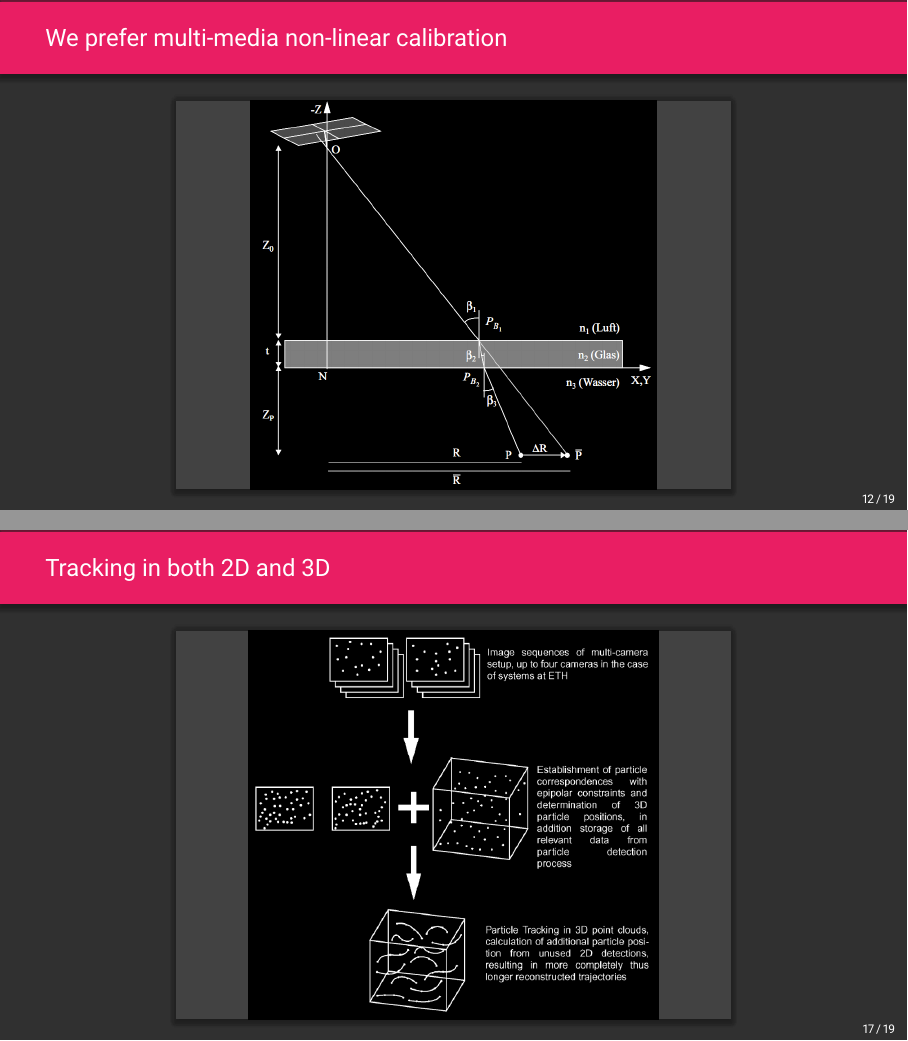
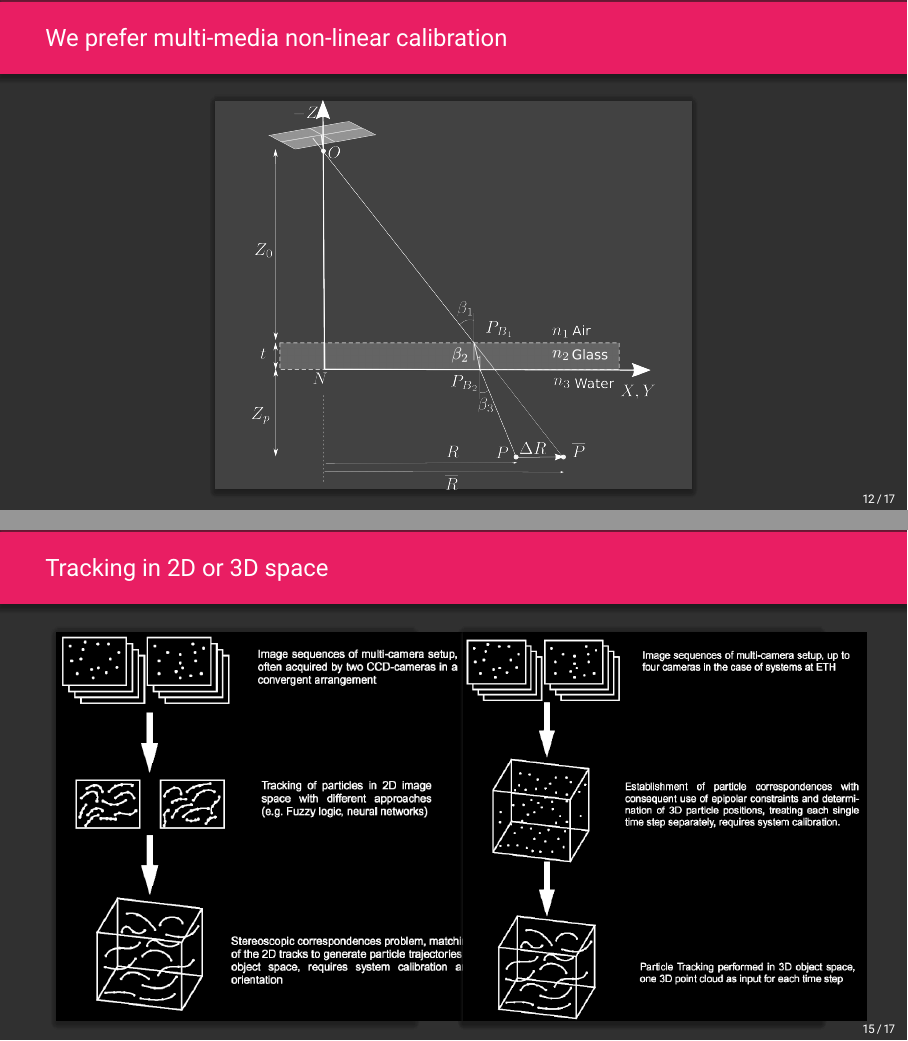
Before and after one commit to alexlib/3D-PTV-with-FPGA-for-Lagrangian-measurements-in-a-wind-tunnel, LaTeX slides (main.tex, which reads ptv.tex): pages 12 and 17 of 19 before the commit and pages 12 and 15 of 17 after it, joined at a grey line. Compiled offline with pdfLaTeX.

Commit message:
few more svg files

```diff
--- a/ptv.tex
+++ b/ptv.tex
@@ -75,7 +75,7 @@
 
 
 \begin{frame}[label=ptv-9b]{We prefer multi-media non-linear calibration}
-    \centering\cardImg[height=.8\textheight]{multimedia}{.7\textwidth}
+    \centering\cardImg[height]{multimedia}{.6\textwidth}
 \end{frame}
 
 \begin{frame}[label=ptv-10]{Four frames sliding tracking (robust and fast)}
@@ -87,3 +87,11 @@
 \end{frame}
 
 
+\begin{frame}[label=ptv-12]{Tracking in 2D or 3D space}
+\begin{multicols*}{2}
+
+\cardImg[height]{tracking_in_image_space}{.45\textwidth}
+
+\cardImg[height]{tracking_in_3d_space}{.45\textwidth}
+
+\end{multicols*}
@@ -98,8 +104,8 @@
 
 
-\begin{frame}[label=ptv-14]{Tracking in both 2D and 3D}
-	\centering\cardImg[height=.8\textheight]{image_space_tracking}{.7\textwidth}
-\end{frame}
+% \begin{frame}[label=ptv-14]{Tracking in both 2D and 3D}
+% 	\centering\cardImg[height=.8\textheight]{image_space_tracking}{.7\textwidth}
+% \end{frame}
 
 
 
```
Also changed, not shown: fig/mars_rover.png (deleted), fig/maser_8.png (deleted), fig/multimedia.png, fig/multimedia.svg (added), ptv.tex (10 more changed lines).
